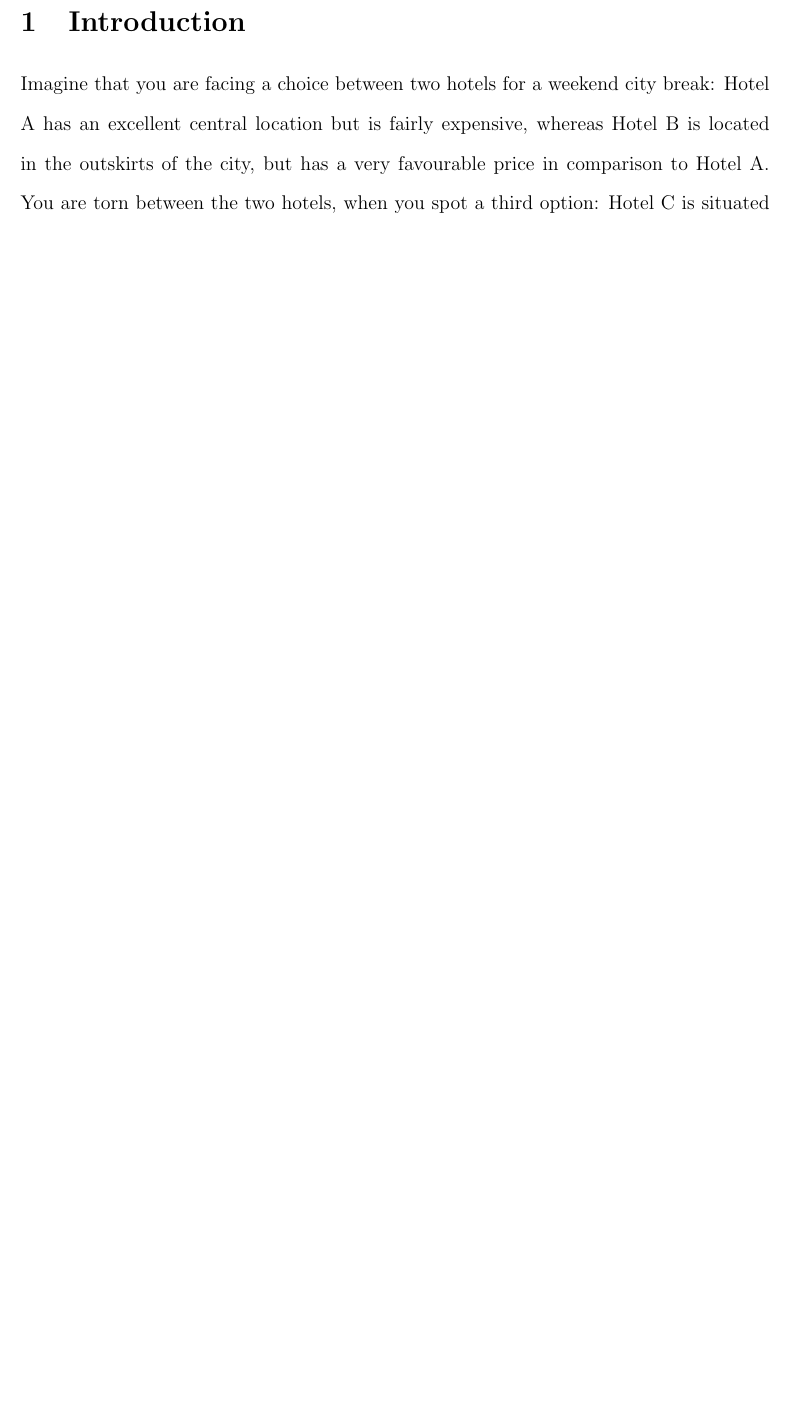
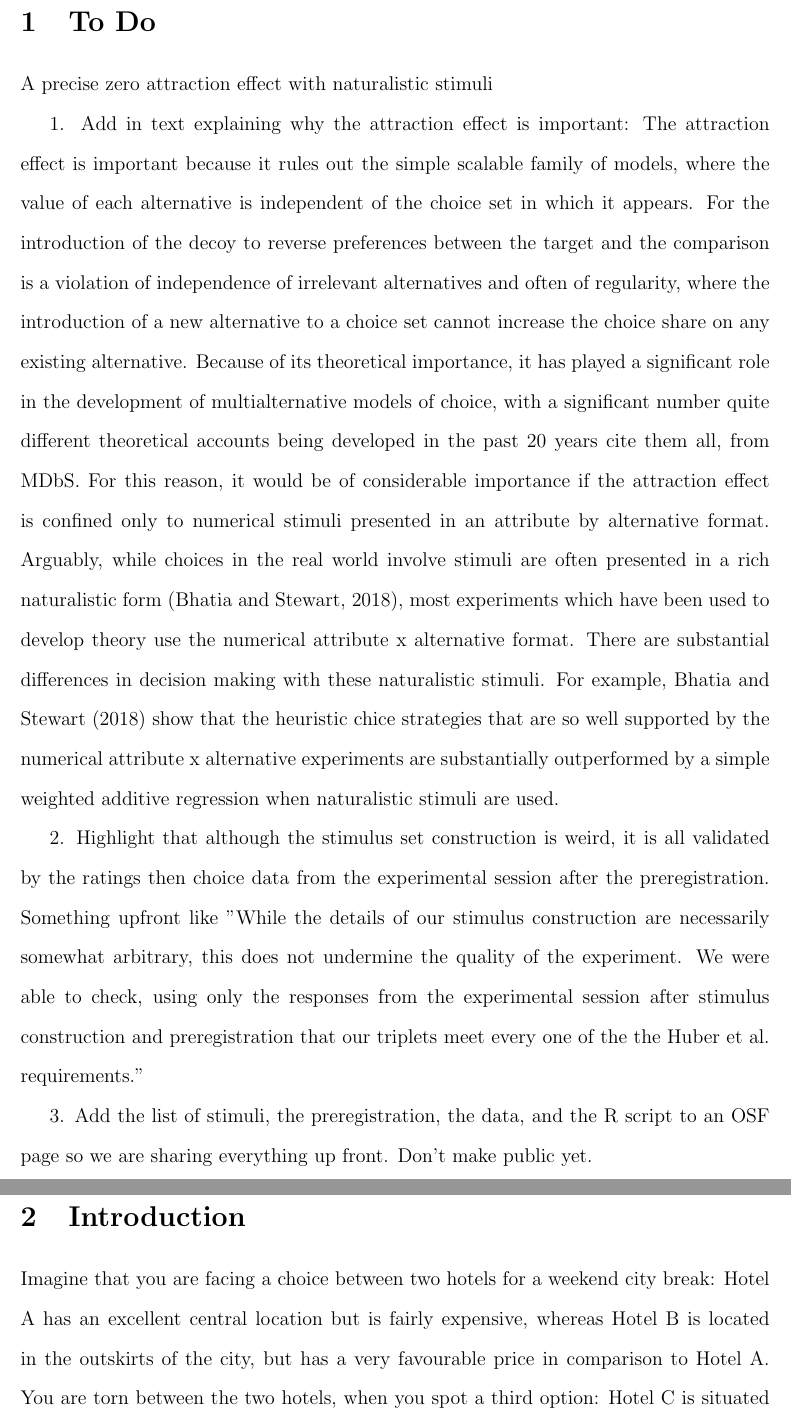
Before and after one commit to annatrendl/AE_paper, a LaTeX paper (AE_paper.tex): part of page 2 of 14 before the commit and two parts of pages 2 and 3 of 15 after it, the two joined at a grey line, cut at the place of the change, the shorter picture padded with empty space. Compiled offline with pdfLaTeX; a LaTeX package or settings file that is missing is left out.

Commit message:
Edits from Neil to todo list at front

```diff
--- a/AE_paper.tex
+++ b/AE_paper.tex
@@ -21,6 +21,16 @@
 \end{abstract}
 
 \newpage
+
+\section{To Do}
+
+A precise zero attraction effect with naturalistic stimuli
+
+1. Add in text explaining why the attraction effect is important: The attraction effect is important because it rules out the simple scalable family of models, where the value of each alternative is independent of the choice set in which it appears. For the introduction of the decoy to reverse preferences between the target and the comparison is a violation of independence of irrelevant alternatives and often of regularity, where the introduction of a new alternative to a choice set cannot increase the choice share on any existing alternative. Because of its theoretical importance, it has played a significant role in the development of multialternative models of choice, with a significant number quite different theoretical accounts being developed in the past 20 years {cite them all, from MDbS}. For this reason, it would be of considerable importance if the attraction effect is confined only to numerical stimuli presented in an attribute by alternative format. Arguably, while choices in the real world involve stimuli are often presented in a rich naturalistic form (Bhatia and Stewart, 2018), most experiments which have been used to develop theory use the numerical attribute x alternative format. There are substantial differences in decision making with these naturalistic stimuli. For example, Bhatia and Stewart (2018) show that the heuristic chice strategies that are so well supported by  the numerical attribute x alternative experiments are substantially outperformed by a simple weighted additive regression when naturalistic stimuli are used.
+
+2. Highlight that although the stimulus set construction is weird, it is all validated by the ratings then choice data from the experimental session after the preregistration. Something upfront like "While the details of our stimulus construction are necessarily somewhat arbitrary, this does not undermine the quality of the experiment. We were able to check, using only the responses from the experimental session after stimulus construction and preregistration that our triplets meet every one of the the Huber et al. requirements."
+
+3. Add the list of stimuli, the preregistration, the data, and the R script to an OSF page so we are sharing everything up front. Don't make public yet.
 
 \section{Introduction}
 
```
